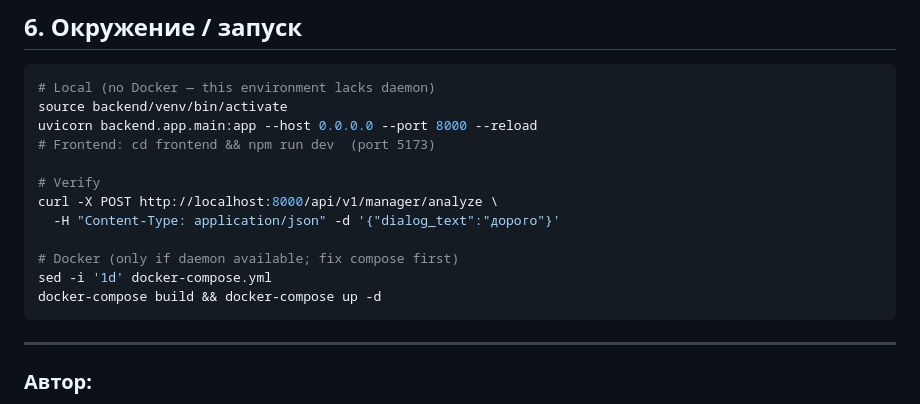
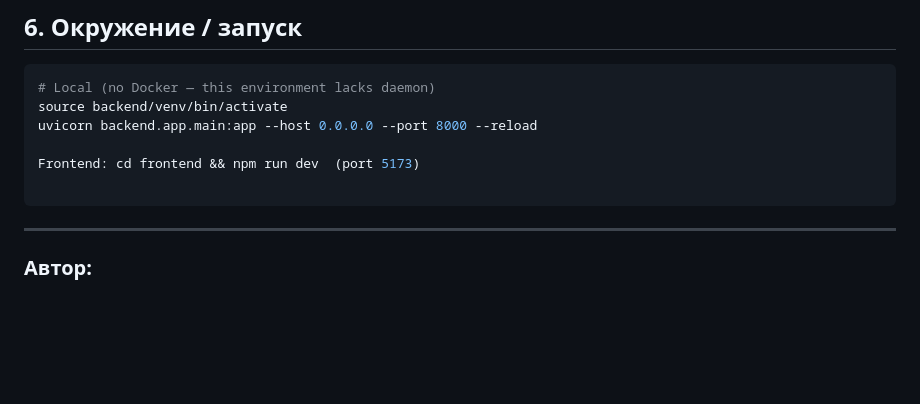
Before and after one commit to popilup64/dsk-ai-sales, a Markdown page: README.md, the part around the change. Rendered like a GitHub page; blank space fills up the shorter version.

````diff
--- a/README.md
+++ b/README.md
@@ -106,15 +106,9 @@ Playfair headings (`font-family:Playfair Display`), Inter body. Footer: `+7 (473
 # Local (no Docker — this environment lacks daemon)
 source backend/venv/bin/activate
 uvicorn backend.app.main:app --host 0.0.0.0 --port 8000 --reload
-# Frontend: cd frontend && npm run dev  (port 5173)
 
-# Verify
-curl -X POST http://localhost:8000/api/v1/manager/analyze \
-  -H "Content-Type: application/json" -d '{"dialog_text":"дорого"}'
+Frontend: cd frontend && npm run dev  (port 5173)
 
-# Docker (only if daemon available; fix compose first)
-sed -i '1d' docker-compose.yml
-docker-compose build && docker-compose up -d
 ```
 
 ---
````
